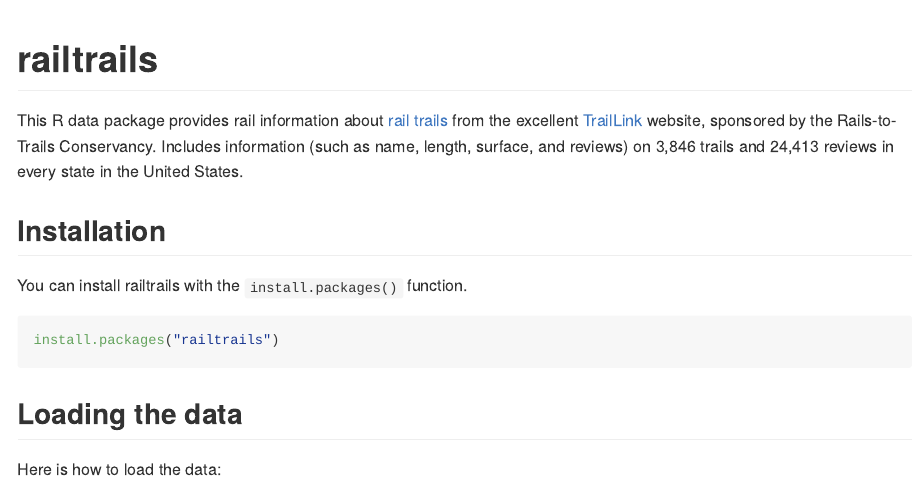
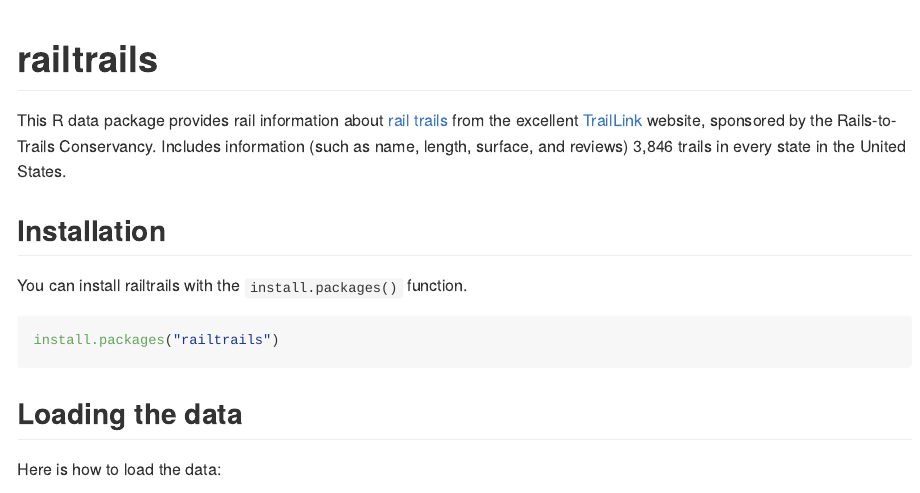
Before and after one commit to jrosen48/railtrail, an R Markdown document (README.Rmd): the page in a window 1100 px wide, from its top. The pictures show the output file README.md that the author committed with the source, drawn offline in the style of GitHub; badge pictures from the web are left out.

Commit message:
update README

```diff
--- a/README.Rmd
+++ b/README.Rmd
@@ -16,7 +16,7 @@
 
 # railtrails
 
-This R data package provides rail information about [rail trails](https://en.wikipedia.org/wiki/Rail_trail) from the excellent [TrailLink](https://www.traillink.com/) website, sponsored by the Rails-to-Trails Conservancy. Includes information (such as name, length, surface, and reviews) 3,846 trails and 24,413 reviews in every state in the United States.
+This R data package provides rail information about [rail trails](https://en.wikipedia.org/wiki/Rail_trail) from the excellent [TrailLink](https://www.traillink.com/) website, sponsored by the Rails-to-Trails Conservancy. Includes information (such as name, length, surface, and reviews) 3,846 trails in every state in the United States.
 
 ## Installation
 
```
Also changed, not shown: README.md.
